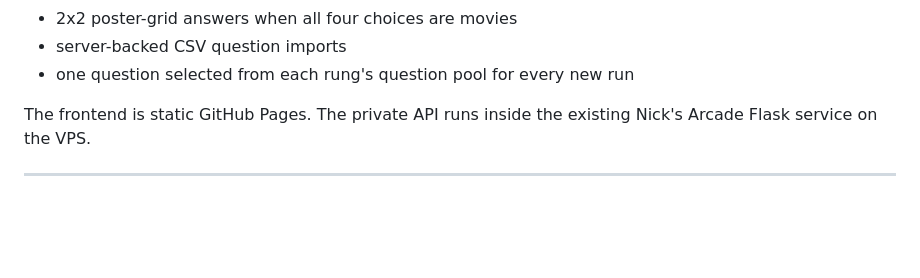
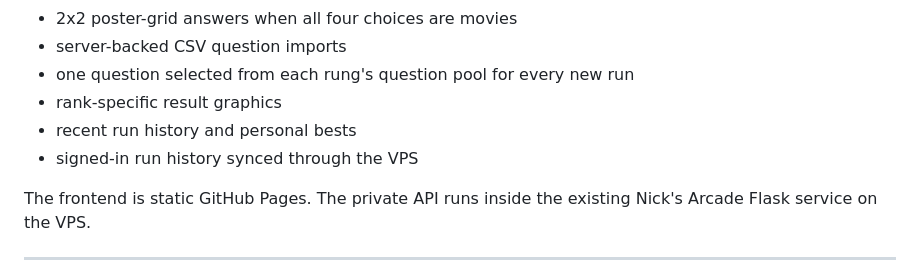
Before and after one commit to ronavis/cinemasters-movie-ladder, a Markdown page: README.md, the part around one of its changes. GitHub-like rendering; blank space fills up the shorter version.

Commit message:
Document run history and result ranks

```diff
--- a/README.md
+++ b/README.md
@@ -22,6 +22,9 @@ Movie Ladder is built around a 10-rung run. The player starts as a Moviegoer, cl
 - 2x2 poster-grid answers when all four choices are movies
 - server-backed CSV question imports
 - one question selected from each rung's question pool for every new run
+- rank-specific result graphics
+- recent run history and personal bests
+- signed-in run history synced through the VPS
 
 The frontend is static GitHub Pages. The private API runs inside the existing Nick's Arcade Flask service on the VPS.
 
```
Also changed, not shown: other parts of README.md (+69 -0 lines).
